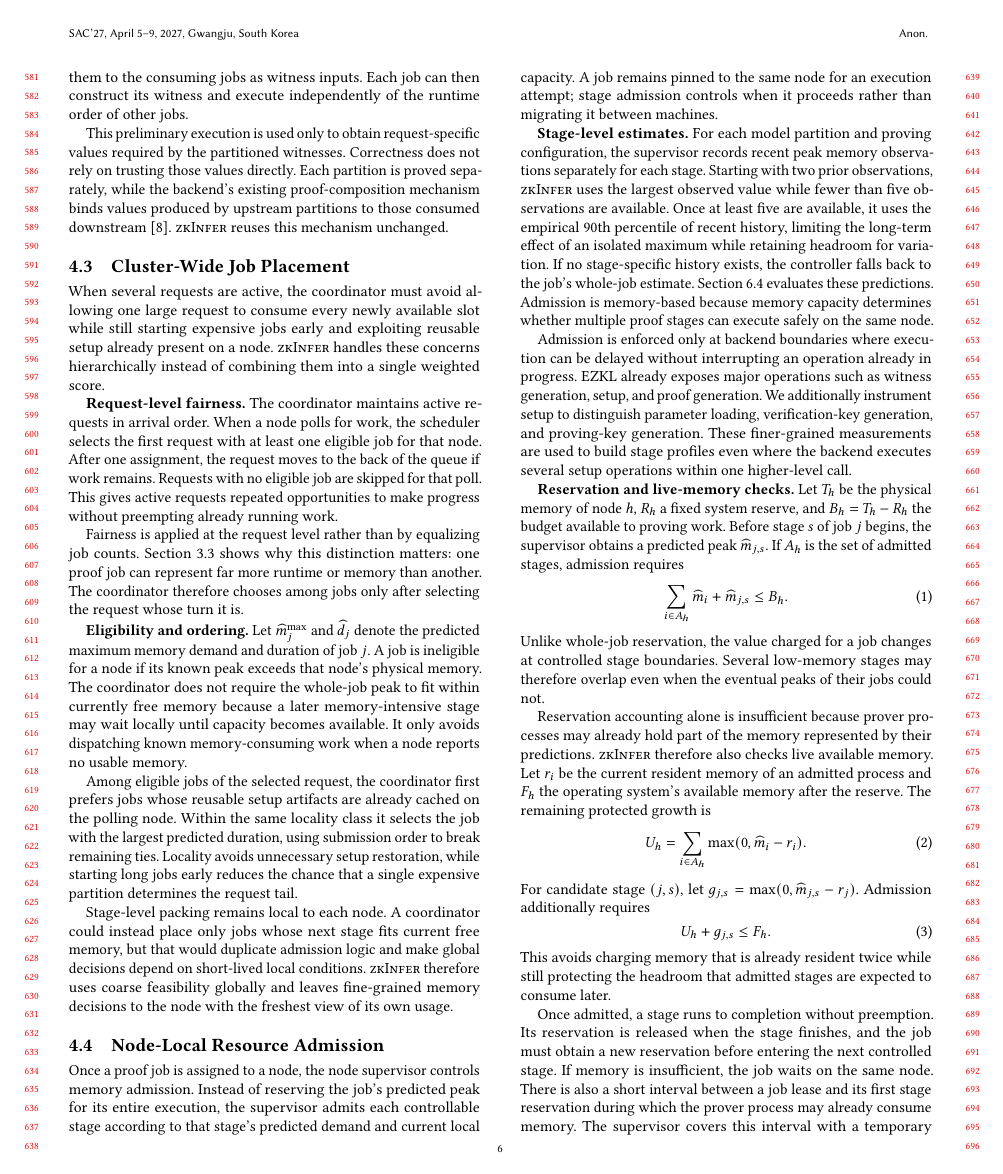
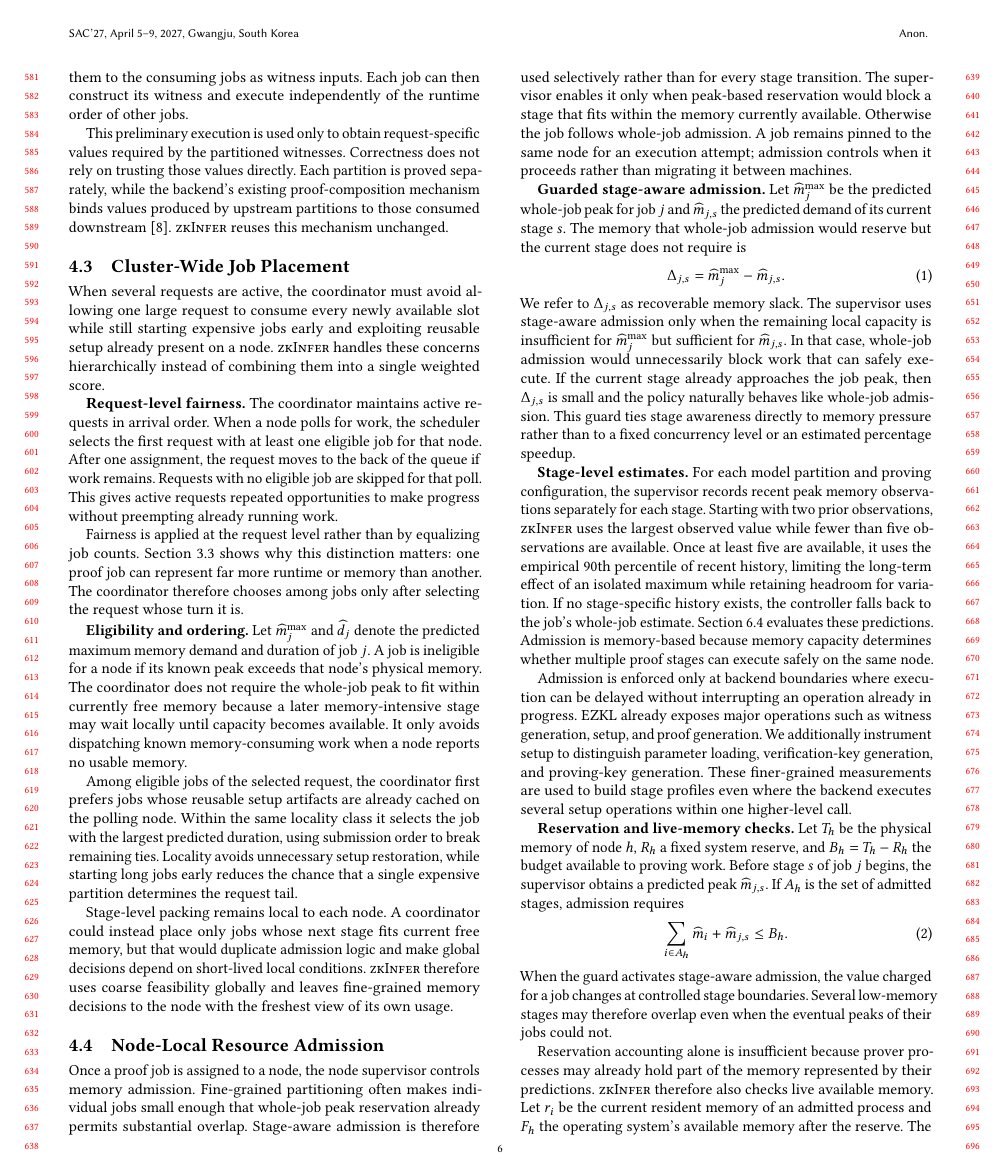
Before and after one commit to pw-02/sacdad27, a LaTeX paper (SAC27__DRAFT/main.tex, which reads SAC27__DRAFT/sections/design.tex): page 6 of 11. Compiled offline with pdfLaTeX.

Commit message:
Add guarded stage-aware admission policy

```diff
--- a/SAC27__DRAFT/sections/design.tex
+++ b/SAC27__DRAFT/sections/design.tex
@@ -37,7 +37,15 @@ Stage-level packing remains local to each node. A coordinator could instead plac
 \subsection{Node-Local Resource Admission}
 \label{sec:local-admission}
 
-Once a proof job is assigned to a node, the node supervisor controls memory admission. Instead of reserving the job's predicted peak for its entire execution, the supervisor admits each controllable stage according to that stage's predicted demand and current local capacity. A job remains pinned to the same node for an execution attempt; stage admission controls when it proceeds rather than migrating it between machines.
+Once a proof job is assigned to a node, the node supervisor controls memory admission. Fine-grained partitioning often makes individual jobs small enough that whole-job peak reservation already permits substantial overlap. Stage-aware admission is therefore used selectively rather than for every stage transition. The supervisor enables it only when peak-based reservation would block a stage that fits within the memory currently available. Otherwise the job follows whole-job admission. A job remains pinned to the same node for an execution attempt; admission controls when it proceeds rather than migrating it between machines.
+
+\textbf{Guarded stage-aware admission.}
+Let \(\widehat{m}^{\max}_j\) be the predicted whole-job peak for job \(j\) and \(\widehat{m}_{j,s}\) the predicted demand of its current stage \(s\). The memory that whole-job admission would reserve but the current stage does not require is
+\begin{equation}
+    \Delta_{j,s}=\widehat{m}^{\max}_j-\widehat{m}_{j,s}.
+    \label{eq:recoverable-slack}
+\end{equation}
+We refer to \(\Delta_{j,s}\) as recoverable memory slack. The supervisor uses stage-aware admission only when the remaining local capacity is insufficient for \(\widehat{m}^{\max}_j\) but sufficient for \(\widehat{m}_{j,s}\). In that case, whole-job admission would unnecessarily block work that can safely execute. If the current stage already approaches the job peak, then \(\Delta_{j,s}\) is small and the policy naturally behaves like whole-job admission. This guard ties stage awareness directly to memory pressure rather than to a fixed concurrency level or an estimated percentage speedup.
 
 \textbf{Stage-level estimates.}
 For each model partition and proving configuration, the supervisor records recent peak memory observations separately for each stage. Starting with two prior observations, \TITLE{} uses the largest observed value while fewer than five observations are available. Once at least five are available, it uses the empirical 90th percentile of recent history, limiting the long-term effect of an isolated maximum while retaining headroom for variation. If no stage-specific history exists, the controller falls back to the job's whole-job estimate. Section~\ref{sec:profile-accuracy} evaluates these predictions. Admission is memory-based because memory capacity determines whether multiple proof stages can execute safely on the same node.
@@ -50,7 +58,7 @@ Let \(T_h\) be the physical memory of node \(h\), \(R_h\) a fixed system reserve
     \sum_{i\in A_h}\widehat{m}_i+\widehat{m}_{j,s}\leq B_h.
     \label{eq:stage-reservation}
 \end{equation}
-Unlike whole-job reservation, the value charged for a job changes at controlled stage boundaries. Several low-memory stages may therefore overlap even when the eventual peaks of their jobs could not.
+When the guard activates stage-aware admission, the value charged for a job changes at controlled stage boundaries. Several low-memory stages may therefore overlap even when the eventual peaks of their jobs could not.
 
 Reservation accounting alone is insufficient because prover processes may already hold part of the memory represented by their predictions. \TITLE{} therefore also checks live available memory. Let \(r_i\) be the current resident memory of an admitted process and \(F_h\) the operating system's available memory after the reserve. The remaining protected growth is
 \begin{equation}
```
